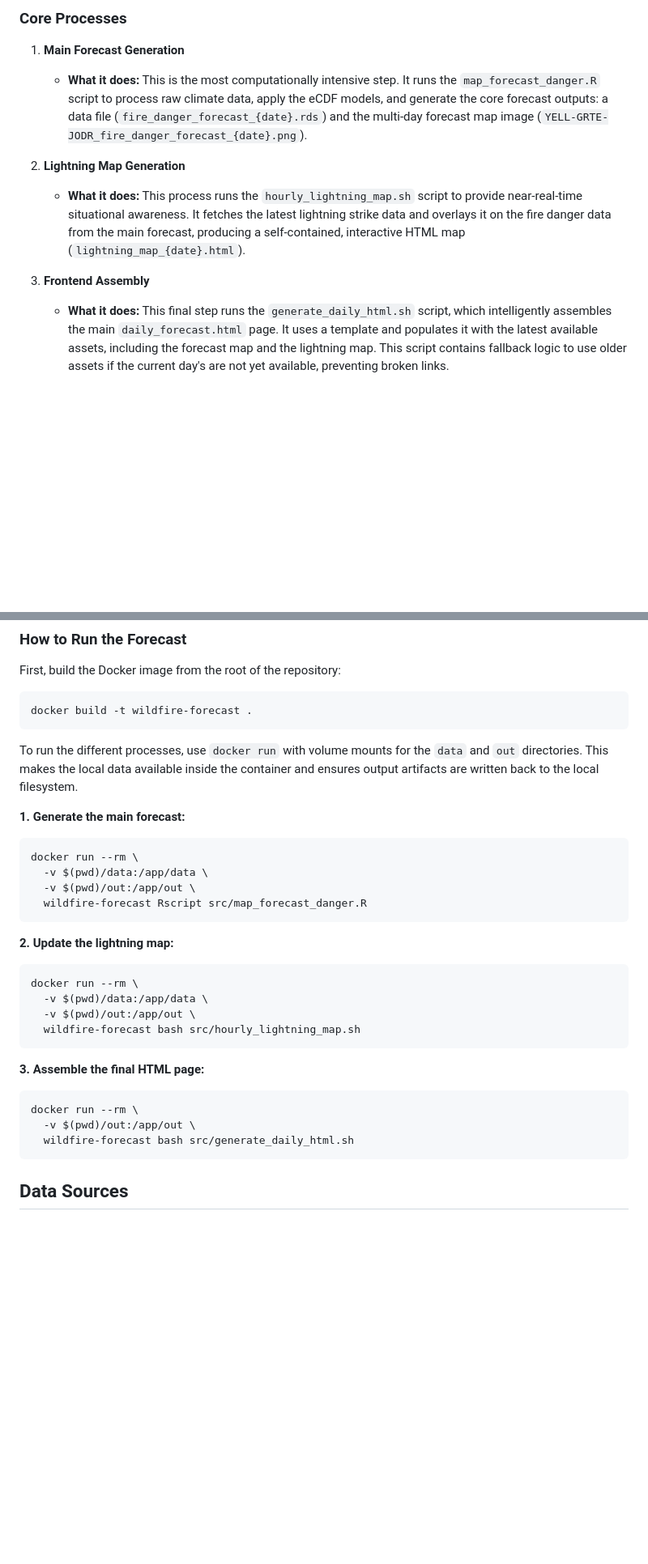
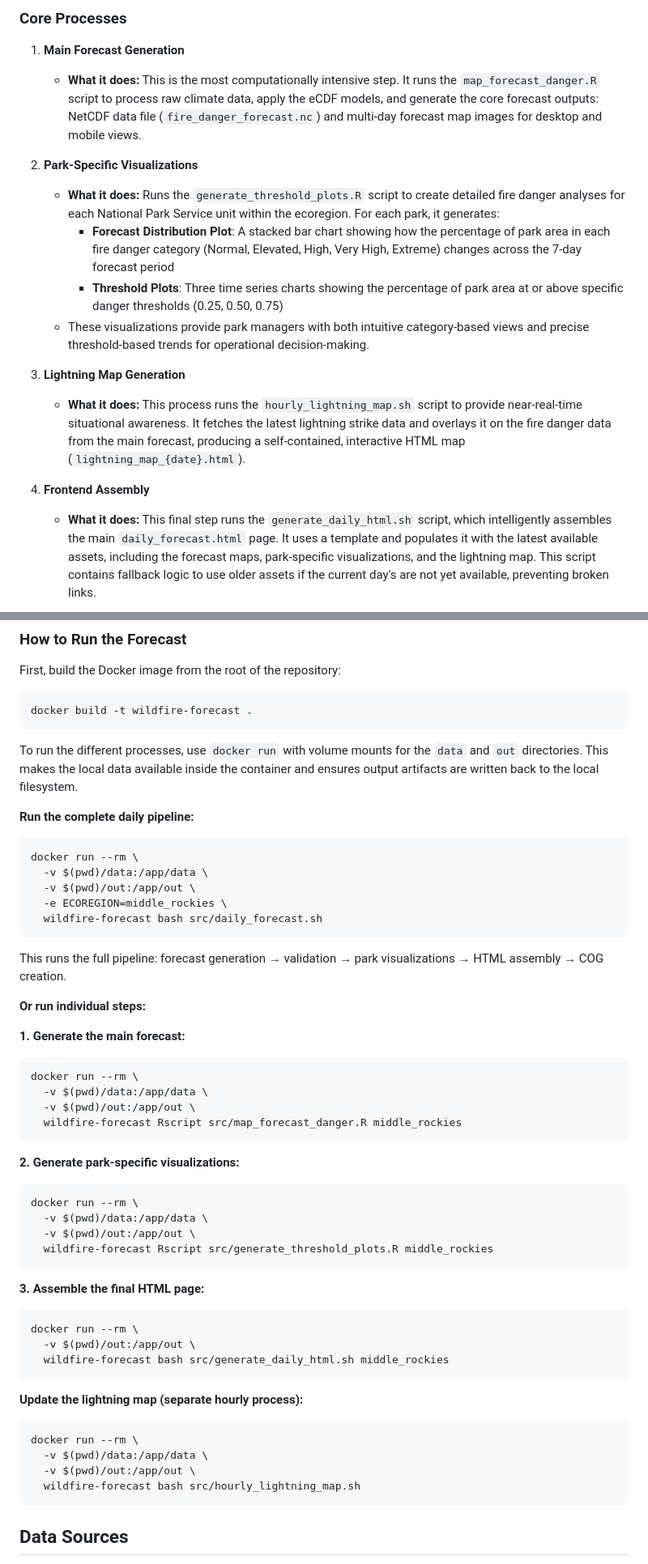
Before and after one commit to shuysman/climate-wildfire-ecoregions, a Markdown page: README.md, 2 parts joined by grey strips. Shown: that part at 81% size. Drawn GitHub-style; blank space fills up the shorter version.

````diff
--- a/README.md
+++ b/README.md
@@ -53,13 +53,19 @@ The system is composed of several distinct processes that are run as commands wi
 ### Core Processes
 
 1.  **Main Forecast Generation**
-    *   **What it does:** This is the most computationally intensive step. It runs the `map_forecast_danger.R` script to process raw climate data, apply the eCDF models, and generate the core forecast outputs: a data file (`fire_danger_forecast_{date}.rds`) and the multi-day forecast map image (`YELL-GRTE-JODR_fire_danger_forecast_{date}.png`).
+    *   **What it does:** This is the most computationally intensive step. It runs the `map_forecast_danger.R` script to process raw climate data, apply the eCDF models, and generate the core forecast outputs: NetCDF data file (`fire_danger_forecast.nc`) and multi-day forecast map images for desktop and mobile views.
 
-2.  **Lightning Map Generation**
+2.  **Park-Specific Visualizations**
+    *   **What it does:** Runs the `generate_threshold_plots.R` script to create detailed fire danger analyses for each National Park Service unit within the ecoregion. For each park, it generates:
+        - **Forecast Distribution Plot**: A stacked bar chart showing how the percentage of park area in each fire danger category (Normal, Elevated, High, Very High, Extreme) changes across the 7-day forecast period
+        - **Threshold Plots**: Three time series charts showing the percentage of park area at or above specific danger thresholds (0.25, 0.50, 0.75)
+    *   These visualizations provide park managers with both intuitive category-based views and precise threshold-based trends for operational decision-making.
+
+3.  **Lightning Map Generation**
     *   **What it does:** This process runs the `hourly_lightning_map.sh` script to provide near-real-time situational awareness. It fetches the latest lightning strike data and overlays it on the fire danger data from the main forecast, producing a self-contained, interactive HTML map (`lightning_map_{date}.html`).
 
-3.  **Frontend Assembly**
-    *   **What it does:** This final step runs the `generate_daily_html.sh` script, which intelligently assembles the main `daily_forecast.html` page. It uses a template and populates it with the latest available assets, including the forecast map and the lightning map. This script contains fallback logic to use older assets if the current day's are not yet available, preventing broken links.
+4.  **Frontend Assembly**
+    *   **What it does:** This final step runs the `generate_daily_html.sh` script, which intelligently assembles the main `daily_forecast.html` page. It uses a template and populates it with the latest available assets, including the forecast maps, park-specific visualizations, and the lightning map. This script contains fallback logic to use older assets if the current day's are not yet available, preventing broken links.
 
 ```mermaid
 graph TD
@@ -96,22 +110,36 @@ docker build -t wildfire-forecast .
 
 To run the different processes, use `docker run` with volume mounts for the `data` and `out` directories. This makes the local data available inside the container and ensures output artifacts are written back to the local filesystem.
 
+**Run the complete daily pipeline:**
+
+```sh
+docker run --rm \
+  -v $(pwd)/data:/app/data \
+  -v $(pwd)/out:/app/out \
+  -e ECOREGION=middle_rockies \
+  wildfire-forecast bash src/daily_forecast.sh
+```
+
+This runs the full pipeline: forecast generation → validation → park visualizations → HTML assembly → COG creation.
+
+**Or run individual steps:**
+
 **1. Generate the main forecast:**
 
 ```sh
 docker run --rm \
   -v $(pwd)/data:/app/data \
   -v $(pwd)/out:/app/out \
-  wildfire-forecast Rscript src/map_forecast_danger.R
+  wildfire-forecast Rscript src/map_forecast_danger.R middle_rockies
 ```
 
-**2. Update the lightning map:**
+**2. Generate park-specific visualizations:**
 
 ```sh
 docker run --rm \
   -v $(pwd)/data:/app/data \
   -v $(pwd)/out:/app/out \
-  wildfire-forecast bash src/hourly_lightning_map.sh
+  wildfire-forecast Rscript src/generate_threshold_plots.R middle_rockies
 ```
 
 **3. Assemble the final HTML page:**
@@ -119,7 +147,16 @@ docker run --rm \
 ```sh
 docker run --rm \
   -v $(pwd)/out:/app/out \
-  wildfire-forecast bash src/generate_daily_html.sh
+  wildfire-forecast bash src/generate_daily_html.sh middle_rockies
+```
+
+**Update the lightning map (separate hourly process):**
+
+```sh
+docker run --rm \
+  -v $(pwd)/data:/app/data \
+  -v $(pwd)/out:/app/out \
+  wildfire-forecast bash src/hourly_lightning_map.sh
 ```
 
 ## Data Sources
````
Also changed, not shown: other parts of README.md (+9 -1 lines).
